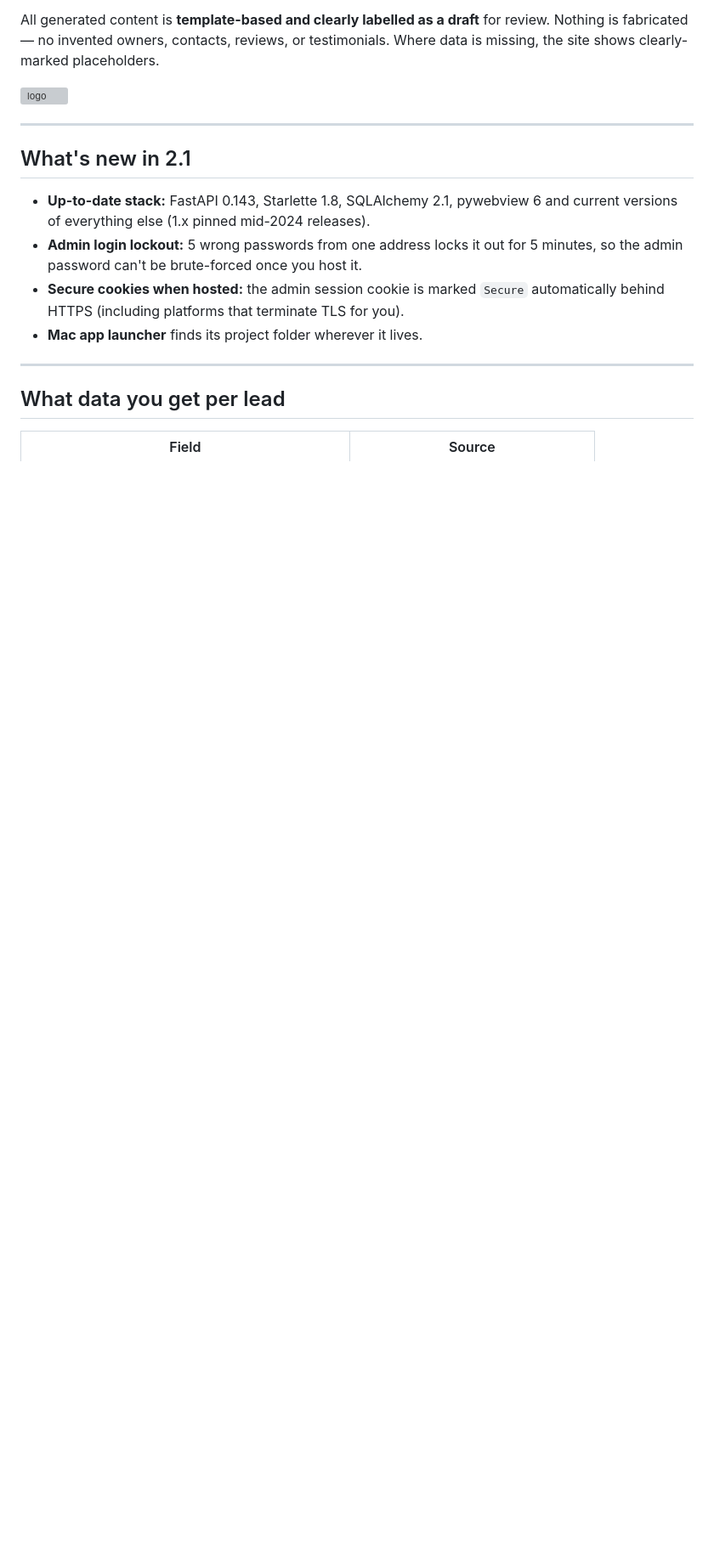
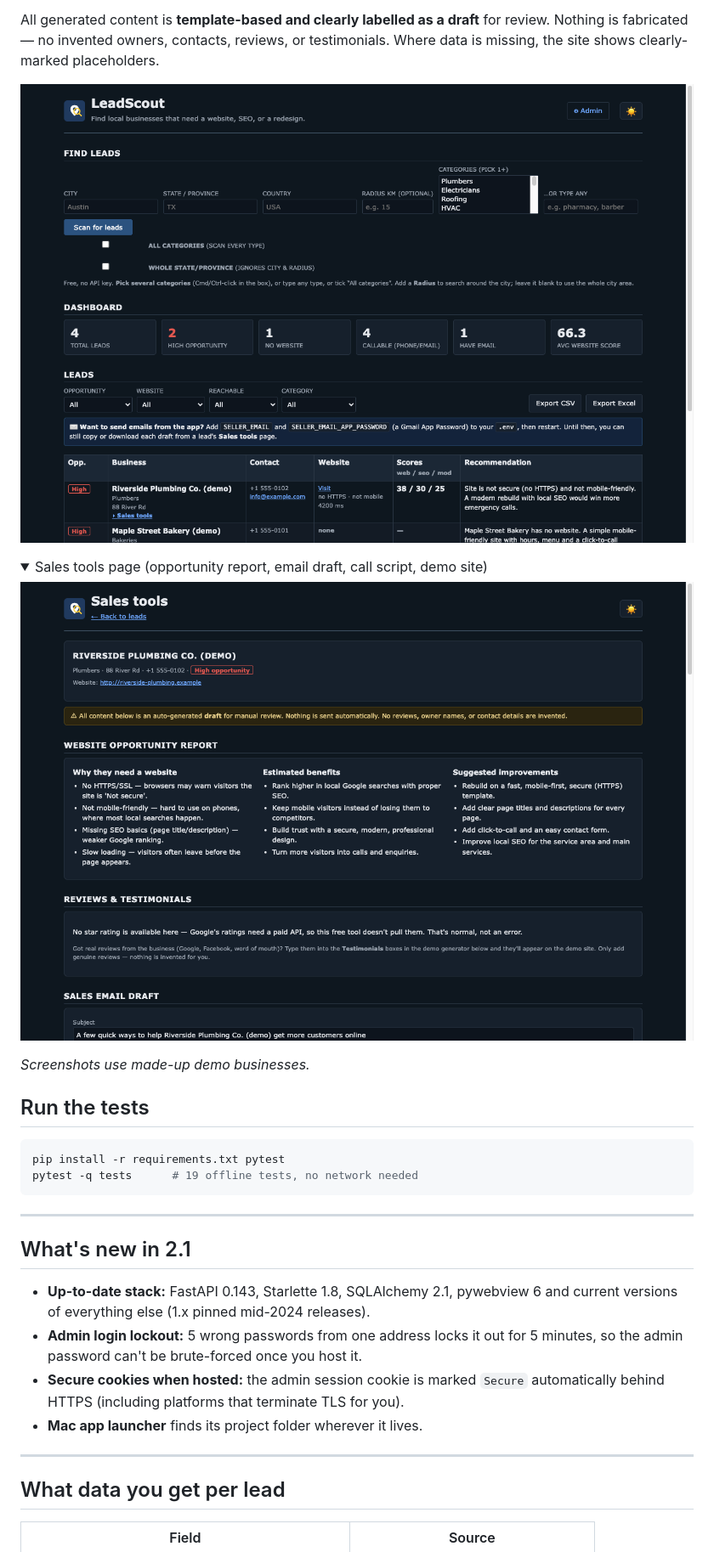
Before and after one commit to eveluvsadam/LeadScout, a Markdown page: README.md, the part around the change. Shown at 85% size. GitHub-like rendering; pictures changed too: docs/dashboard.png (added), docs/sales-tools.png (added); folded sections open; blank space fills up the shorter version; grey boxes are pictures that could not be loaded.

Commit message:
README: screenshots (demo data) and how to run the tests
Co-Authored-By: Claude Opus 5.5 <noreply@anthropic.com>

````diff
--- a/README.md
+++ b/README.md
@@ -37,7 +37,23 @@ All generated content is **template-based and clearly labelled as a draft** for
 review. Nothing is fabricated — no invented owners, contacts, reviews, or
 testimonials. Where data is missing, the site shows clearly-marked placeholders.
 
-![logo](app/static/logo.svg)
+![LeadScout dashboard](docs/dashboard.png)
+
+<details>
+<summary>Sales tools page (opportunity report, email draft, call script, demo site)</summary>
+
+![LeadScout sales tools](docs/sales-tools.png)
+
+</details>
+
+*Screenshots use made-up demo businesses.*
+
+## Run the tests
+
+```bash
+pip install -r requirements.txt pytest
+pytest -q tests      # 19 offline tests, no network needed
+```
 
 ---
 
````
